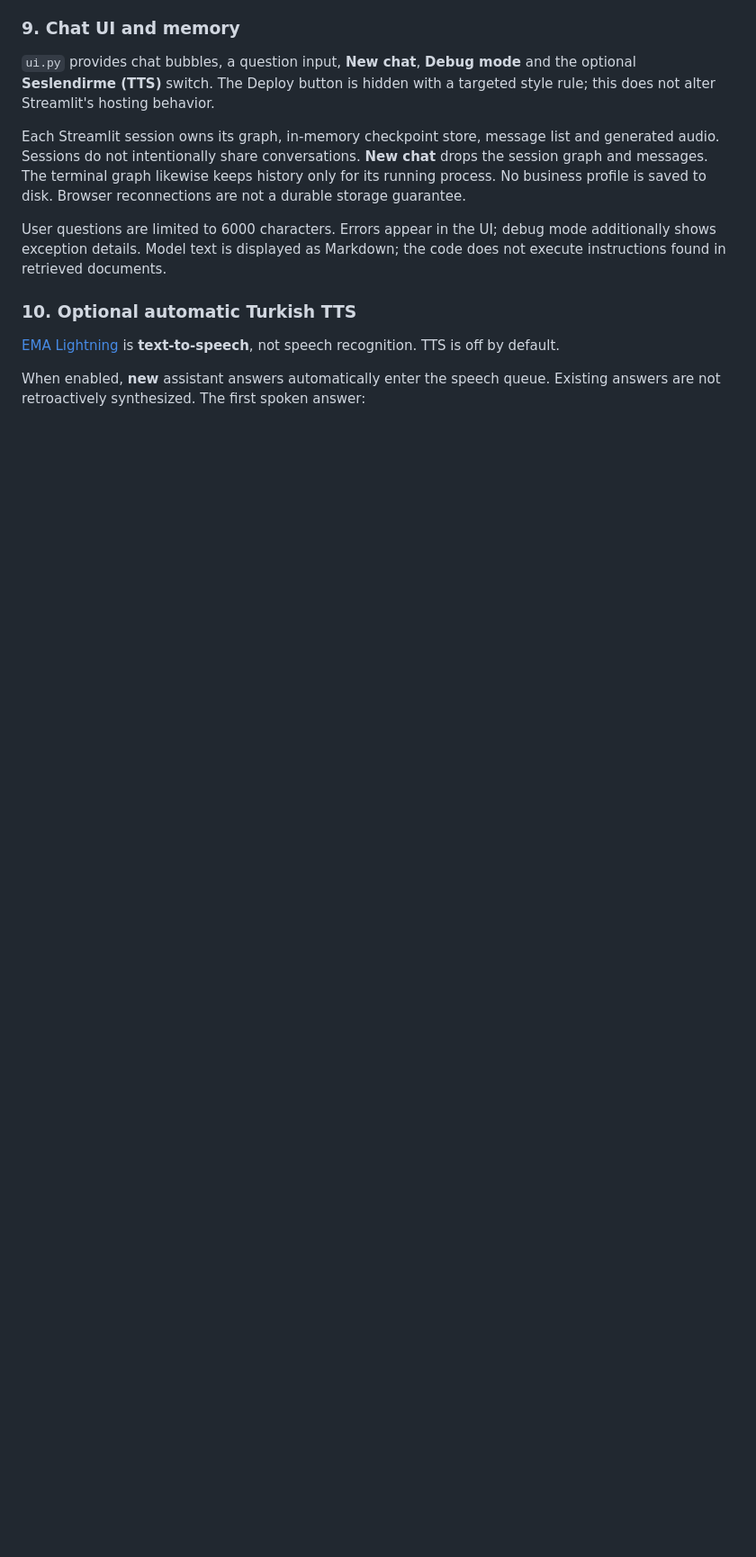
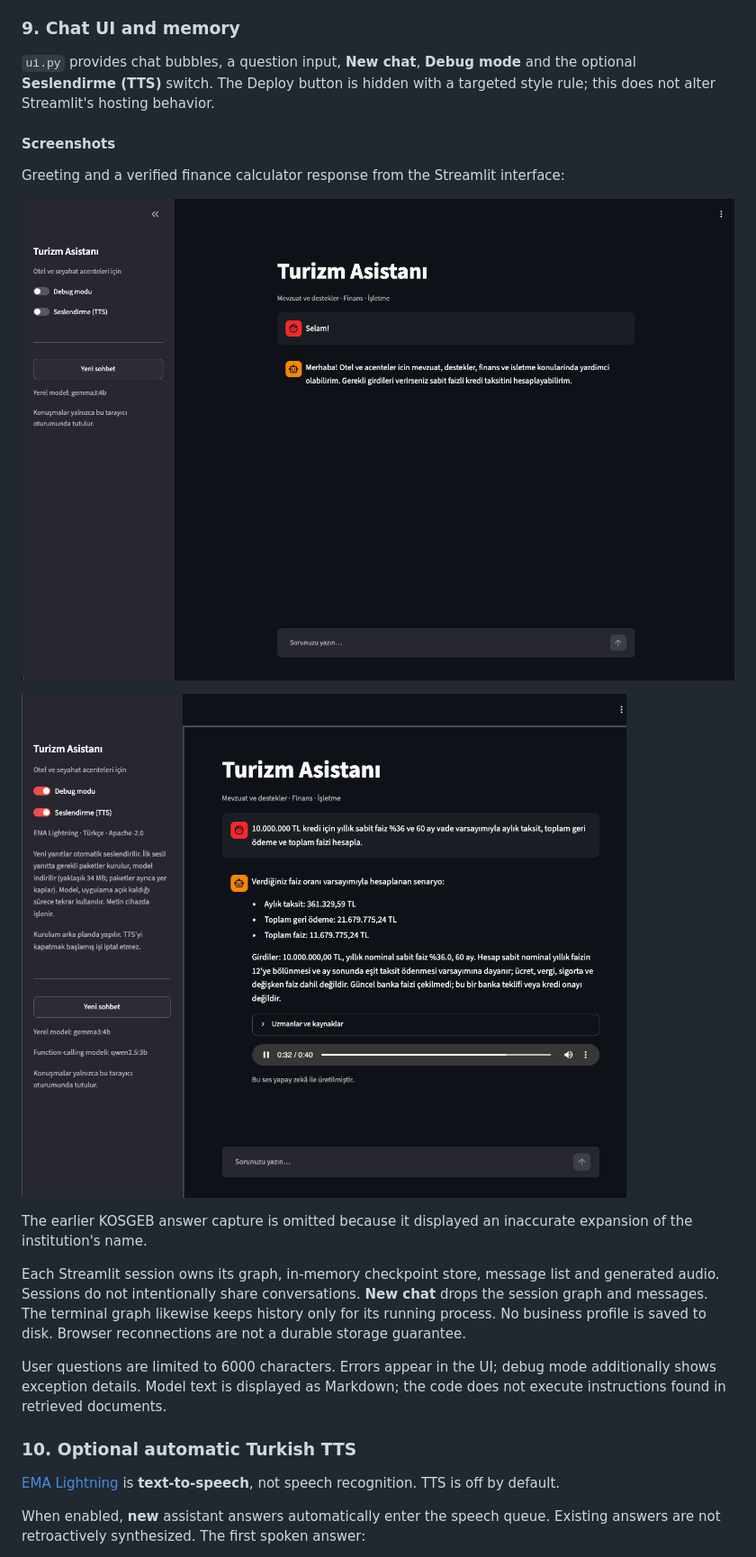
Before and after one commit to bartucank/tourism-multi-agent-rag, a Markdown page: README.md, the part around one of its changes. Shown at 90% size. Rendered like a GitHub page; pictures changed too: docs/screenshots/greeting.png (added), docs/screenshots/loan-tool.png (added); blank space fills up the shorter version.

```diff
--- a/README.md
+++ b/README.md
@@ -333,6 +367,17 @@ that were not actually used in the final answer.
 `ui.py` provides chat bubbles, a question input, **New chat**, **Debug mode** and
 the optional **Seslendirme (TTS)** switch. The Deploy button is hidden with a
 targeted style rule; this does not alter Streamlit's hosting behavior.
+
+#### Screenshots
+
+Greeting and a verified finance calculator response from the Streamlit interface:
+
+![Greeting in the Streamlit chat](docs/screenshots/greeting.png)
+
+![Loan calculator response in the Streamlit chat](docs/screenshots/loan-tool.png)
+
+The earlier KOSGEB answer capture is omitted because it displayed an inaccurate
+expansion of the institution's name.
 
 Each Streamlit session owns its graph, in-memory checkpoint store, message list
 and generated audio. Sessions do not intentionally share conversations.
```
Also changed, not shown: other parts of README.md (+112 -31 lines), docs/screenshots/rag-answer.png (added), 6 other files.
